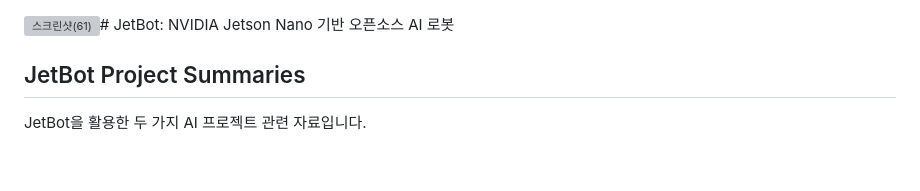
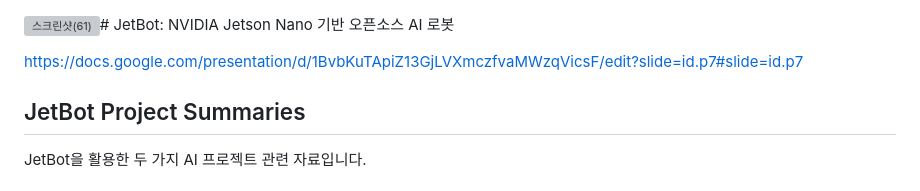
Before and after one commit to hwkims/jetbot.kr, a Markdown page: README.md, the part around the change. GitHub-like rendering; blank space fills up the shorter version; grey boxes are pictures that could not be loaded.

```diff
--- a/README.md
+++ b/README.md
@@ -1,5 +1,6 @@
 ![스크린샷(61)](https://github.com/user-attachments/assets/9be17fcd-fb68-430a-b1ba-ba180e38a040)# JetBot: NVIDIA Jetson Nano 기반 오픈소스 AI 로봇
 
+https://docs.google.com/presentation/d/1BvbKuTApiZ13GjLVXmczfvaMWzqVicsF/edit?slide=id.p7#slide=id.p7
 
 ## JetBot Project Summaries
 
```
